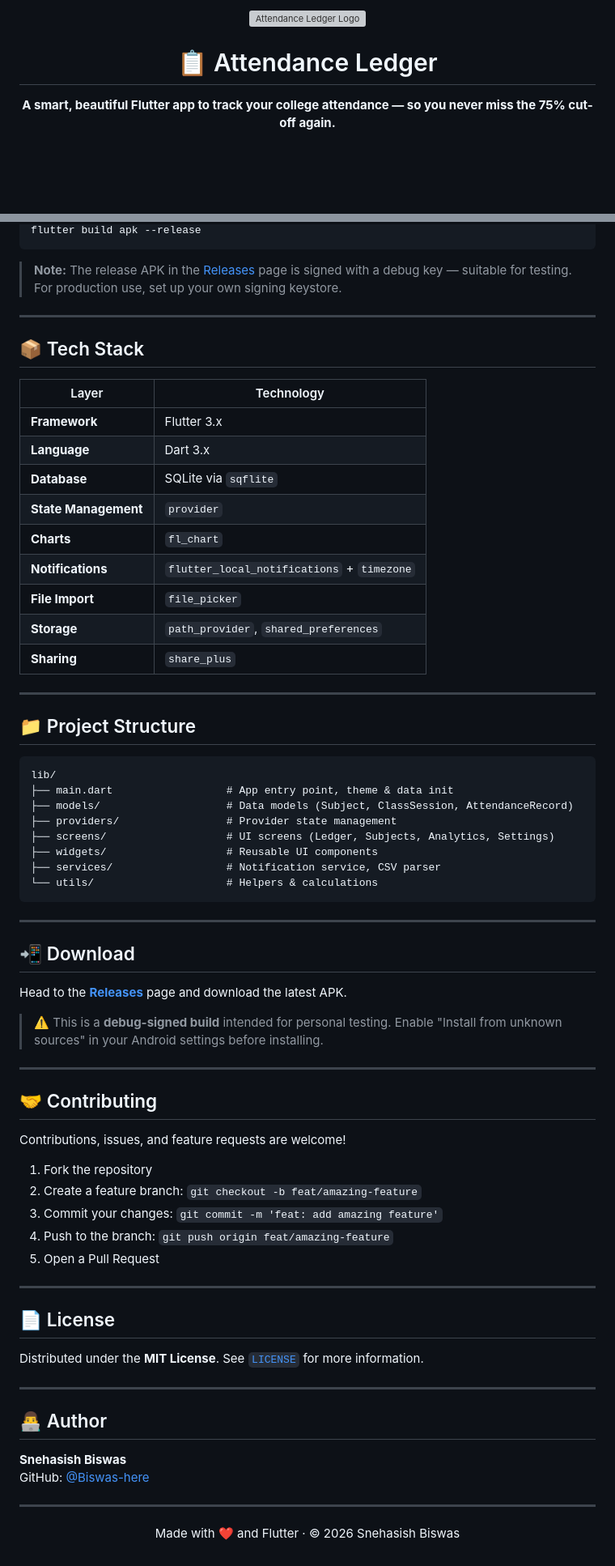
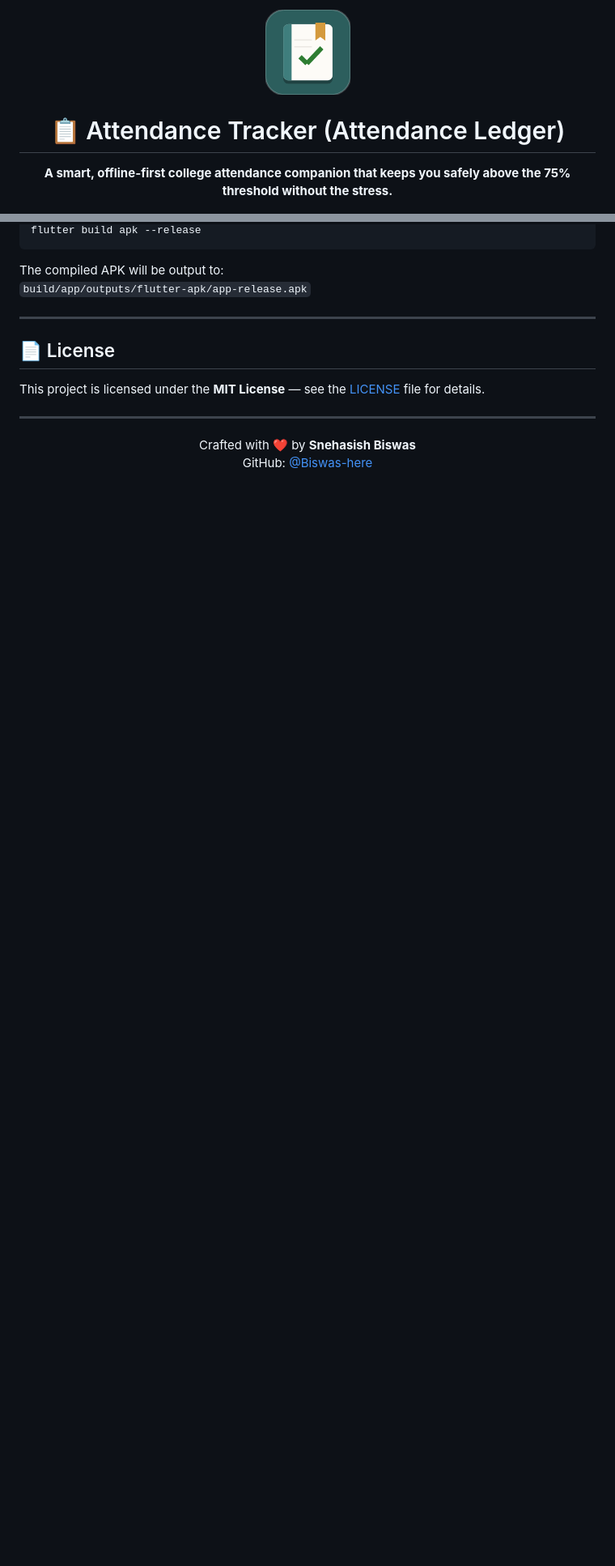
Before and after one commit to Biswas-here/Attendance-Tracker-for-clg, a Markdown page: README.md, 2 parts joined by grey strips. Shown at 81% size. Rendered like a GitHub page; pictures changed too: docs/assets/logo.png (added); blank space fills up the shorter version; grey boxes are pictures that could not be loaded.

````diff
--- a/README.md
+++ b/README.md
@@ -1,10 +1,10 @@
 <div align="center">
 
-<img src="docs/screenshots/icon.png" alt="Attendance Ledger Logo" width="100" height="100" style="border-radius:20px"/>
+<img src="docs/assets/logo.png" alt="Attendance Ledger Logo" width="105" height="105" style="border-radius:24px; box-shadow: 0 4px 16px rgba(0,0,0,0.15);"/>
 
-# 📋 Attendance Ledger
+# 📋 Attendance Tracker (Attendance Ledger)
 
-**A smart, beautiful Flutter app to track your college attendance — so you never miss the 75% cut-off again.**
+**A smart, offline-first college attendance companion that keeps you safely above the 75% threshold without the stress.**
 
 [![Flutter](https://img.shields.io/badge/Flutter-3.x-02569B?logo=flutter&logoColor=white)](https://flutter.dev)
 [![Dart](https://img.shields.io/badge/Dart-3.x-0175C2?logo=dart&logoColor=white)](https://dart.dev)
@@ -99,76 +177,19 @@ flutter run
 flutter build apk --release
 ```
-
-> **Note:** The release APK in the [Releases](https://github.com/Biswas-here/Attendance-Tracker-for-clg/releases) page is signed with a debug key — suitable for testing. For production use, set up your own signing keystore.
-
----
-
-## 📦 Tech Stack
-
-| Layer | Technology |
-|-------|-----------|
-| **Framework** | Flutter 3.x |
-| **Language** | Dart 3.x |
-| **Database** | SQLite via `sqflite` |
-| **State Management** | `provider` |
-| **Charts** | `fl_chart` |
-| **Notifications** | `flutter_local_notifications` + `timezone` |
-| **File Import** | `file_picker` |
-| **Storage** | `path_provider`, `shared_preferences` |
-| **Sharing** | `share_plus` |
-
----
-
-## 📁 Project Structure
-
-```
-lib/
-├── main.dart                  # App entry point, theme & data init
-├── models/                    # Data models (Subject, ClassSession, AttendanceRecord)
-├── providers/                 # Provider state management
-├── screens/                   # UI screens (Ledger, Subjects, Analytics, Settings)
-├── widgets/                   # Reusable UI components
-├── services/                  # Notification service, CSV parser
-└── utils/                     # Helpers & calculations
-```
-
----
-
-## 📲 Download
-
-Head to the [**Releases**](https://github.com/Biswas-here/Attendance-Tracker-for-clg/releases) page and download the latest APK.
-
-> ⚠️ This is a **debug-signed build** intended for personal testing. Enable "Install from unknown sources" in your Android settings before installing.
-
----
-
-## 🤝 Contributing
-
-Contributions, issues, and feature requests are welcome!
-
-1. Fork the repository
-2. Create a feature branch: `git checkout -b feat/amazing-feature`
-3. Commit your changes: `git commit -m 'feat: add amazing feature'`
-4. Push to the branch: `git push origin feat/amazing-feature`
-5. Open a Pull Request
+The compiled APK will be output to:
+`build/app/outputs/flutter-apk/app-release.apk`
 
 ---
 
 ## 📄 License
 
-Distributed under the **MIT License**. See [`LICENSE`](LICENSE) for more information.
-
----
-
-## 👨‍💻 Author
-
-**Snehasish Biswas**
-GitHub: [@Biswas-here](https://github.com/Biswas-here)
+This project is licensed under the **MIT License** — see the [LICENSE](LICENSE) file for details.
 
 ---
 
 <div align="center">
 
-Made with ❤️ and Flutter · © 2026 Snehasish Biswas
+Crafted with ❤️ by **Snehasish Biswas**
+GitHub: [@Biswas-here](https://github.com/Biswas-here)
 
 </div>
````
Also changed, not shown: other parts of README.md (+132 -54 lines), assets/logo.png (added), docs/screenshots/icon.png (added), 2 other files.
